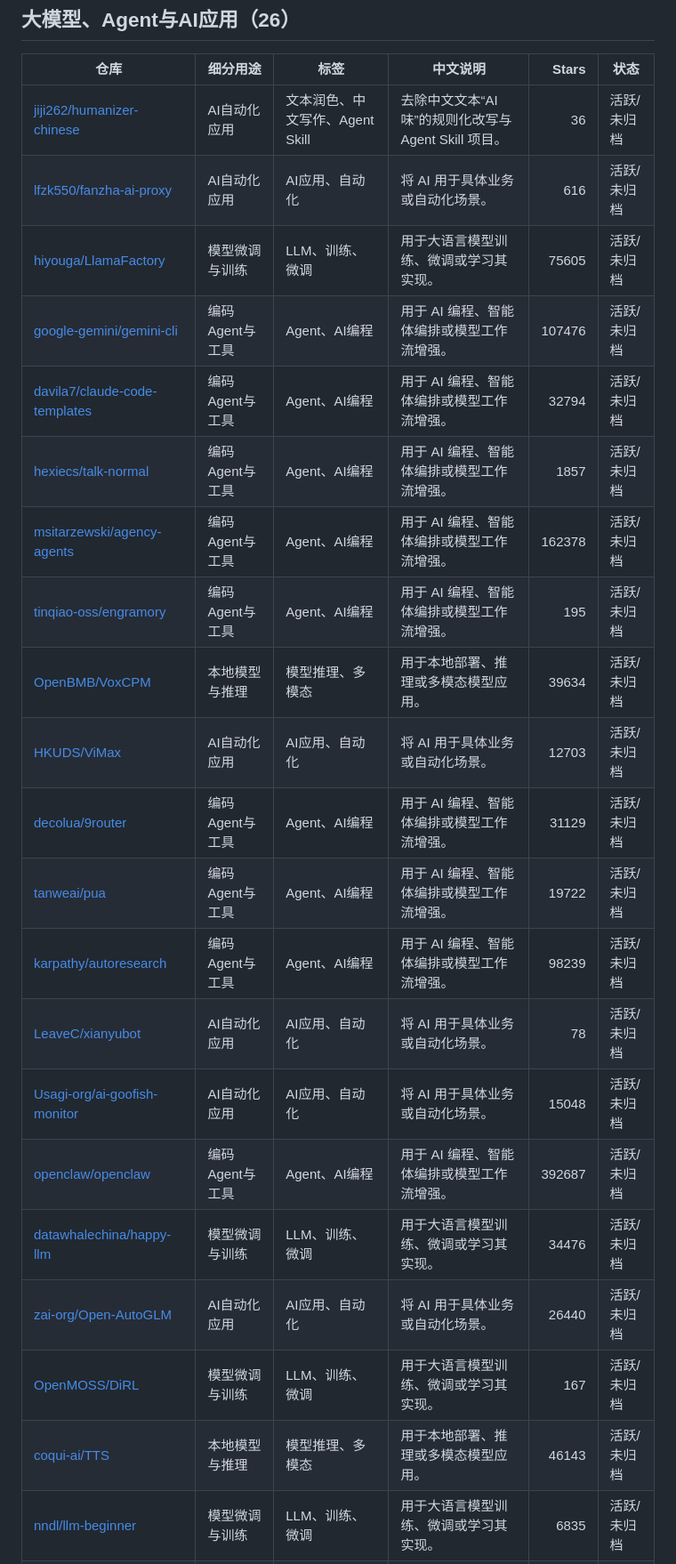
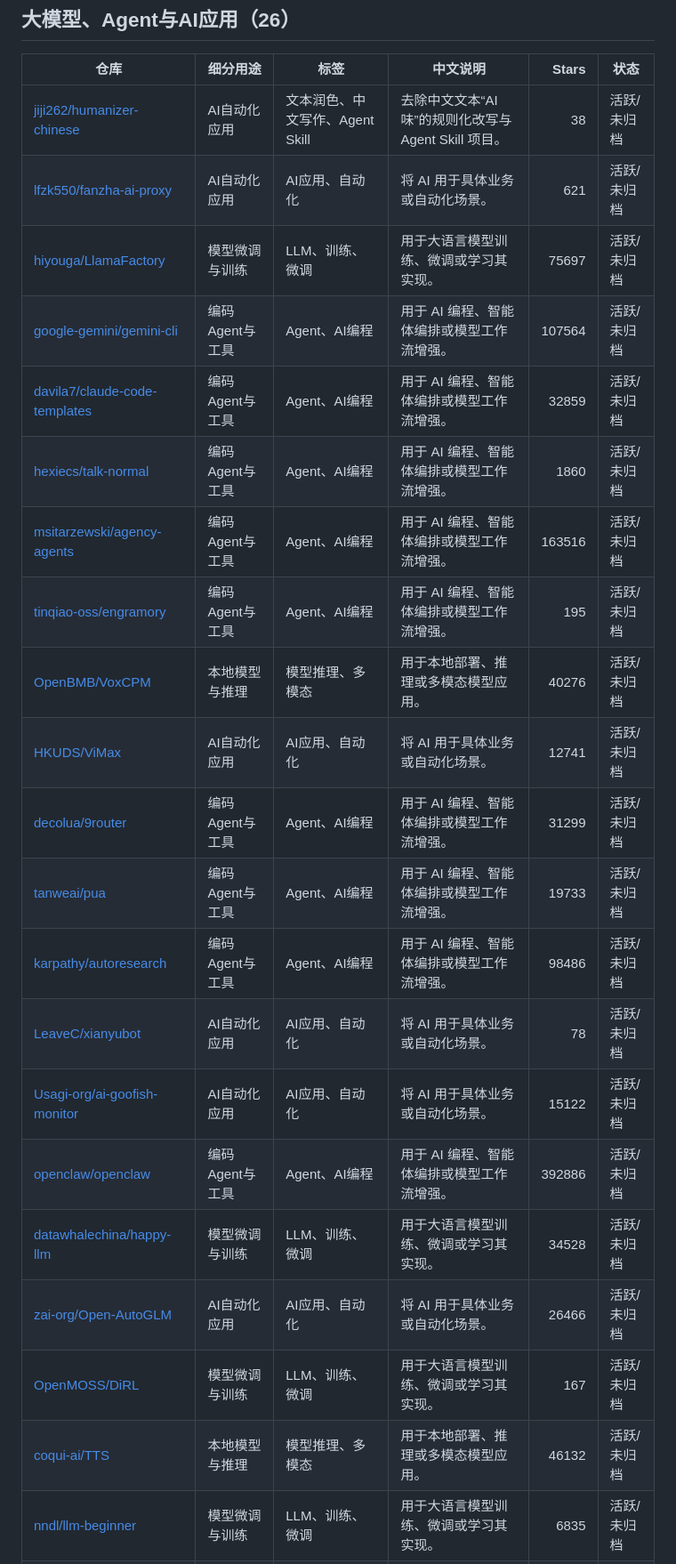
Before and after one commit to TouchBugs/star_organize, a Markdown page: README.md, the part around one of its changes. Shown at 89% size. GitHub-like rendering.

```diff
--- a/README.md
+++ b/README.md
@@ -88,24 +88,24 @@
 
 | 仓库 | 细分用途 | 标签 | 中文说明 | Stars | 状态 |
 |---|---|---|---|---:|---|
-| [jiji262/humanizer-chinese](https://github.com/jiji262/humanizer-chinese) | AI自动化应用 | 文本润色、中文写作、Agent Skill | 去除中文文本“AI味”的规则化改写与 Agent Skill 项目。 | 36 | 活跃/未归档 |
-| [lfzk550/fanzha-ai-proxy](https://github.com/lfzk550/fanzha-ai-proxy) | AI自动化应用 | AI应用、自动化 | 将 AI 用于具体业务或自动化场景。 | 616 | 活跃/未归档 |
-| [hiyouga/LlamaFactory](https://github.com/hiyouga/LlamaFactory) | 模型微调与训练 | LLM、训练、微调 | 用于大语言模型训练、微调或学习其实现。 | 75605 | 活跃/未归档 |
-| [google-gemini/gemini-cli](https://github.com/google-gemini/gemini-cli) | 编码Agent与工具 | Agent、AI编程 | 用于 AI 编程、智能体编排或模型工作流增强。 | 107476 | 活跃/未归档 |
-| [davila7/claude-code-templates](https://github.com/davila7/claude-code-templates) | 编码Agent与工具 | Agent、AI编程 | 用于 AI 编程、智能体编排或模型工作流增强。 | 32794 | 活跃/未归档 |
-| [hexiecs/talk-normal](https://github.com/hexiecs/talk-normal) | 编码Agent与工具 | Agent、AI编程 | 用于 AI 编程、智能体编排或模型工作流增强。 | 1857 | 活跃/未归档 |
-| [msitarzewski/agency-agents](https://github.com/msitarzewski/agency-agents) | 编码Agent与工具 | Agent、AI编程 | 用于 AI 编程、智能体编排或模型工作流增强。 | 162378 | 活跃/未归档 |
+| [jiji262/humanizer-chinese](https://github.com/jiji262/humanizer-chinese) | AI自动化应用 | 文本润色、中文写作、Agent Skill | 去除中文文本“AI味”的规则化改写与 Agent Skill 项目。 | 38 | 活跃/未归档 |
+| [lfzk550/fanzha-ai-proxy](https://github.com/lfzk550/fanzha-ai-proxy) | AI自动化应用 | AI应用、自动化 | 将 AI 用于具体业务或自动化场景。 | 621 | 活跃/未归档 |
+| [hiyouga/LlamaFactory](https://github.com/hiyouga/LlamaFactory) | 模型微调与训练 | LLM、训练、微调 | 用于大语言模型训练、微调或学习其实现。 | 75697 | 活跃/未归档 |
+| [google-gemini/gemini-cli](https://github.com/google-gemini/gemini-cli) | 编码Agent与工具 | Agent、AI编程 | 用于 AI 编程、智能体编排或模型工作流增强。 | 107564 | 活跃/未归档 |
+| [davila7/claude-code-templates](https://github.com/davila7/claude-code-templates) | 编码Agent与工具 | Agent、AI编程 | 用于 AI 编程、智能体编排或模型工作流增强。 | 32859 | 活跃/未归档 |
+| [hexiecs/talk-normal](https://github.com/hexiecs/talk-normal) | 编码Agent与工具 | Agent、AI编程 | 用于 AI 编程、智能体编排或模型工作流增强。 | 1860 | 活跃/未归档 |
+| [msitarzewski/agency-agents](https://github.com/msitarzewski/agency-agents) | 编码Agent与工具 | Agent、AI编程 | 用于 AI 编程、智能体编排或模型工作流增强。 | 163516 | 活跃/未归档 |
 | [tinqiao-oss/engramory](https://github.com/tinqiao-oss/engramory) | 编码Agent与工具 | Agent、AI编程 | 用于 AI 编程、智能体编排或模型工作流增强。 | 195 | 活跃/未归档 |
-| [OpenBMB/VoxCPM](https://github.com/OpenBMB/VoxCPM) | 本地模型与推理 | 模型推理、多模态 | 用于本地部署、推理或多模态模型应用。 | 39634 | 活跃/未归档 |
-| [HKUDS/ViMax](https://github.com/HKUDS/ViMax) | AI自动化应用 | AI应用、自动化 | 将 AI 用于具体业务或自动化场景。 | 12703 | 活跃/未归档 |
-| [decolua/9router](https://github.com/decolua/9router) | 编码Agent与工具 | Agent、AI编程 | 用于 AI 编程、智能体编排或模型工作流增强。 | 31129 | 活跃/未归档 |
-| [tanweai/pua](https://github.com/tanweai/pua) | 编码Agent与工具 | Agent、AI编程 | 用于 AI 编程、智能体编排或模型工作流增强。 | 19722 | 活跃/未归档 |
-| [karpathy/autoresearch](https://github.com/karpathy/autoresearch) | 编码Agent与工具 | Agent、AI编程 | 用于 AI 编程、智能体编排或模型工作流增强。 | 98239 | 活跃/未归档 |
+| [OpenBMB/VoxCPM](https://github.com/OpenBMB/VoxCPM) | 本地模型与推理 | 模型推理、多模态 | 用于本地部署、推理或多模态模型应用。 | 40276 | 活跃/未归档 |
+| [HKUDS/ViMax](https://github.com/HKUDS/ViMax) | AI自动化应用 | AI应用、自动化 | 将 AI 用于具体业务或自动化场景。 | 12741 | 活跃/未归档 |
+| [decolua/9router](https://github.com/decolua/9router) | 编码Agent与工具 | Agent、AI编程 | 用于 AI 编程、智能体编排或模型工作流增强。 | 31299 | 活跃/未归档 |
+| [tanweai/pua](https://github.com/tanweai/pua) | 编码Agent与工具 | Agent、AI编程 | 用于 AI 编程、智能体编排或模型工作流增强。 | 19733 | 活跃/未归档 |
+| [karpathy/autoresearch](https://github.com/karpathy/autoresearch) | 编码Agent与工具 | Agent、AI编程 | 用于 AI 编程、智能体编排或模型工作流增强。 | 98486 | 活跃/未归档 |
 | [LeaveC/xianyubot](https://github.com/LeaveC/xianyubot) | AI自动化应用 | AI应用、自动化 | 将 AI 用于具体业务或自动化场景。 | 78 | 活跃/未归档 |
-| [Usagi-org/ai-goofish-monitor](https://github.com/Usagi-org/ai-goofish-monitor) | AI自动化应用 | AI应用、自动化 | 将 AI 用于具体业务或自动化场景。 | 15048 | 活跃/未归档 |
-| [openclaw/openclaw](https://github.com/openclaw/openclaw) | 编码Agent与工具 | Agent、AI编程 | 用于 AI 编程、智能体编排或模型工作流增强。 | 392687 | 活跃/未归档 |
-| [datawhalechina/happy-llm](https://github.com/datawhalechina/happy-llm) | 模型微调与训练 | LLM、训练、微调 | 用于大语言模型训练、微调或学习其实现。 | 34476 | 活跃/未归档 |
-| [zai-org/Open-AutoGLM](https://github.com/zai-org/Open-AutoGLM) | AI自动化应用 | AI应用、自动化 | 将 AI 用于具体业务或自动化场景。 | 26440 | 活跃/未归档 |
+| [Usagi-org/ai-goofish-monitor](https://github.com/Usagi-org/ai-goofish-monitor) | AI自动化应用 | AI应用、自动化 | 将 AI 用于具体业务或自动化场景。 | 15122 | 活跃/未归档 |
+| [openclaw/openclaw](https://github.com/openclaw/openclaw) | 编码Agent与工具 | Agent、AI编程 | 用于 AI 编程、智能体编排或模型工作流增强。 | 392886 | 活跃/未归档 |
+| [datawhalechina/happy-llm](https://github.com/datawhalechina/happy-llm) | 模型微调与训练 | LLM、训练、微调 | 用于大语言模型训练、微调或学习其实现。 | 34528 | 活跃/未归档 |
+| [zai-org/Open-AutoGLM](https://github.com/zai-org/Open-AutoGLM) | AI自动化应用 | AI应用、自动化 | 将 AI 用于具体业务或自动化场景。 | 26466 | 活跃/未归档 |
 | [OpenMOSS/DiRL](https://github.com/OpenMOSS/DiRL) | 模型微调与训练 | LLM、训练、微调 | 用于大语言模型训练、微调或学习其实现。 | 167 | 活跃/未归档 |
-| [coqui-ai/TTS](https://github.com/coqui-ai/TTS) | 本地模型与推理 | 模型推理、多模态 | 用于本地部署、推理或多模态模型应用。 | 46143 | 活跃/未归档 |
+| [coqui-ai/TTS](https://github.com/coqui-ai/TTS) | 本地模型与推理 | 模型推理、多模态 | 用于本地部署、推理或多模态模型应用。 | 46132 | 活跃/未归档 |
 | [nndl/llm-beginner](https://github.com/nndl/llm-beginner) | 模型微调与训练 | LLM、训练、微调 | 用于大语言模型训练、微调或学习其实现。 | 6835 | 活跃/未归档 |
```
Also changed, not shown: other parts of README.md (+94 -94 lines).
